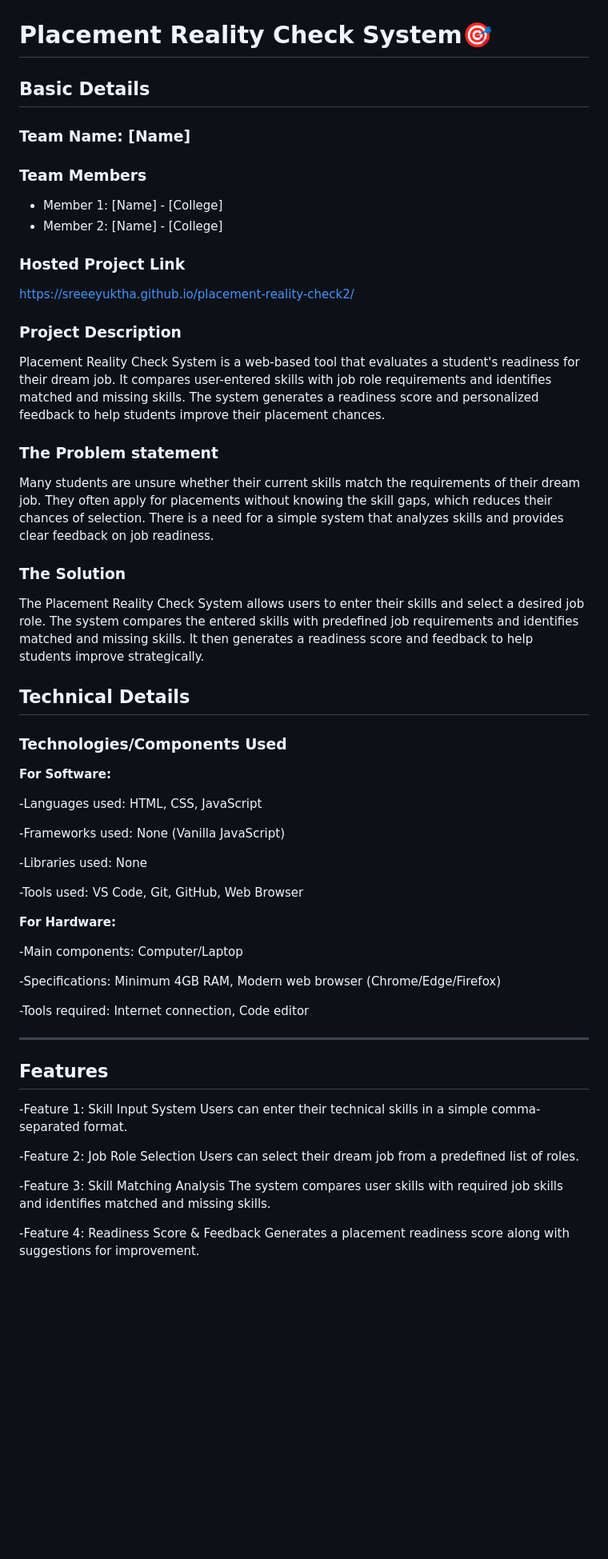
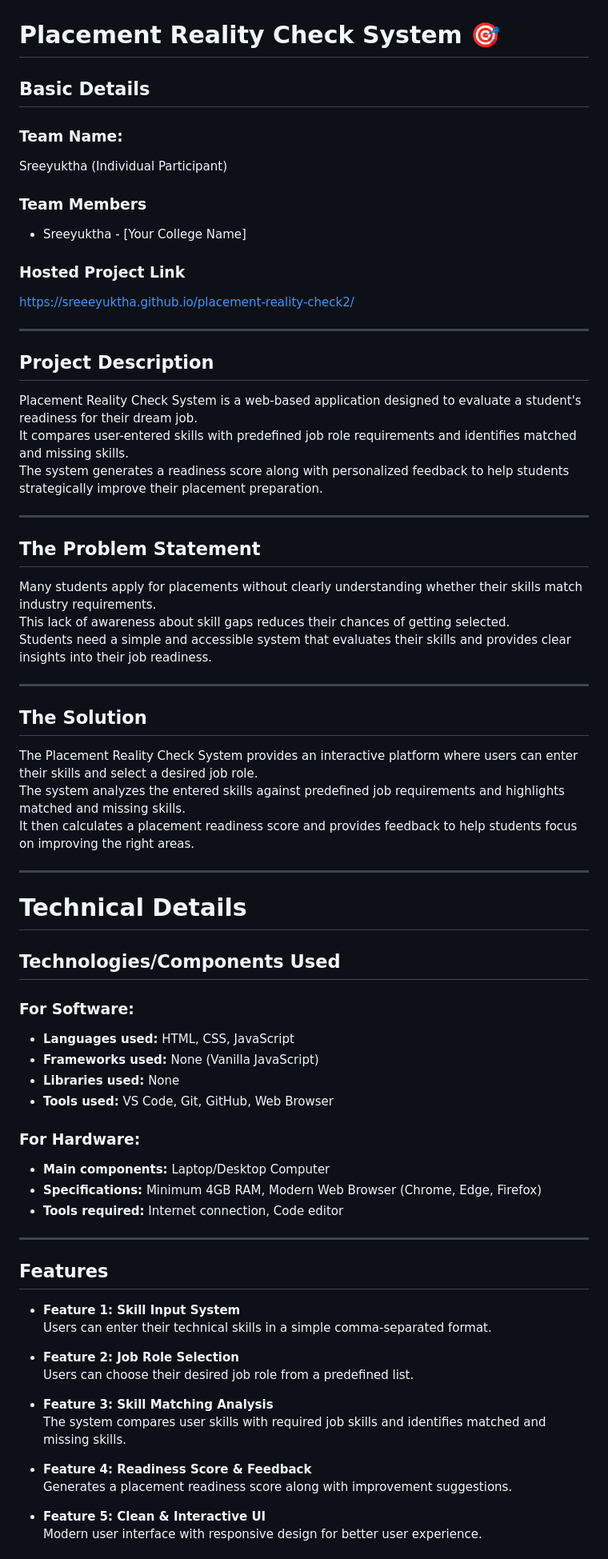
Before and after one commit to sreeeyuktha/placement-reality-check2, a Markdown page: README.md, the part around one of its changes. Shown at 80% size. Drawn GitHub-style; blank space fills up the shorter version.

```diff
--- a/README.md
+++ b/README.md
@@ -2,72 +2,78 @@
   <img src="./img.png" alt="Project Banner" width="100%">
 </p>
 
-# Placement Reality Check System🎯
+# Placement Reality Check System 🎯
 
 ## Basic Details
 
-### Team Name: [Name]
+### Team Name:
+Sreeyuktha (Individual Participant)
 
 ### Team Members
-- Member 1: [Name] - [College]
-- Member 2: [Name] - [College]
+- Sreeyuktha - [Your College Name]
 
 ### Hosted Project Link
- https://sreeeyuktha.github.io/placement-reality-check2/
+https://sreeeyuktha.github.io/placement-reality-check2/
 
-### Project Description
-Placement Reality Check System is a web-based tool that evaluates a student's readiness for their dream job.
-It compares user-entered skills with job role requirements and identifies matched and missing skills.
-The system generates a readiness score and personalized feedback to help students improve their placement chances.
+---
 
-### The Problem statement
-Many students are unsure whether their current skills match the requirements of their dream job.
-They often apply for placements without knowing the skill gaps, which reduces their chances of selection.
-There is a need for a simple system that analyzes skills and provides clear feedback on job readiness.
+## Project Description
 
-### The Solution
+Placement Reality Check System is a web-based application designed to evaluate a student's readiness for their dream job.
+It compares user-entered skills with predefined job role requirements and identifies matched and missing skills.
+The system generates a readiness score along with personalized feedback to help students strategically improve their placement preparation.
 
-The Placement Reality Check System allows users to enter their skills and select a desired job role.
-The system compares the entered skills with predefined job requirements and identifies matched and missing skills.
-It then generates a readiness score and feedback to help students improve strategically.
+---
 
+## The Problem Statement
 
-## Technical Details
+Many students apply for placements without clearly understanding whether their skills match industry requirements.
+This lack of awareness about skill gaps reduces their chances of getting selected.
+Students need a simple and accessible system that evaluates their skills and provides clear insights into their job readiness.
 
-### Technologies/Components Used
+---
 
-**For Software:**
+## The Solution
 
--Languages used: HTML, CSS, JavaScript
+The Placement Reality Check System provides an interactive platform where users can enter their skills and select a desired job role.
+The system analyzes the entered skills against predefined job requirements and highlights matched and missing skills.
+It then calculates a placement readiness score and provides feedback to help students focus on improving the right areas.
 
--Frameworks used: None (Vanilla JavaScript)
+---
 
--Libraries used: None
+# Technical Details
 
--Tools used: VS Code, Git, GitHub, Web Browser
+## Technologies/Components Used
 
-**For Hardware:**
+### For Software:
 
--Main components: Computer/Laptop
+- **Languages used:** HTML, CSS, JavaScript
+- **Frameworks used:** None (Vanilla JavaScript)
+- **Libraries used:** None
+- **Tools used:** VS Code, Git, GitHub, Web Browser
 
--Specifications: Minimum 4GB RAM, Modern web browser (Chrome/Edge/Firefox)
+### For Hardware:
 
--Tools required: Internet connection, Code editor
+- **Main components:** Laptop/Desktop Computer
+- **Specifications:** Minimum 4GB RAM, Modern Web Browser (Chrome, Edge, Firefox)
+- **Tools required:** Internet connection, Code editor
 
 ---
 
 ## Features
 
--Feature 1: Skill Input System
-Users can enter their technical skills in a simple comma-separated format.
+- **Feature 1: Skill Input System**
+  Users can enter their technical skills in a simple comma-separated format.
 
--Feature 2: Job Role Selection
-Users can select their dream job from a predefined list of roles.
+- **Feature 2: Job Role Selection**
+  Users can choose their desired job role from a predefined list.
 
--Feature 3: Skill Matching Analysis
-The system compares user skills with required job skills and identifies matched and missing skills.
+- **Feature 3: Skill Matching Analysis**
+  The system compares user skills with required job skills and identifies matched and missing skills.
 
--Feature 4: Readiness Score & Feedback
-Generates a placement readiness score along with suggestions for improvement.
+- **Feature 4: Readiness Score & Feedback**
+  Generates a placement readiness score along with improvement suggestions.
 
+- **Feature 5: Clean & Interactive UI**
+  Modern user interface with responsive design for better user experience.
 
```
Also changed, not shown: other parts of README.md (+43 -13 lines).
